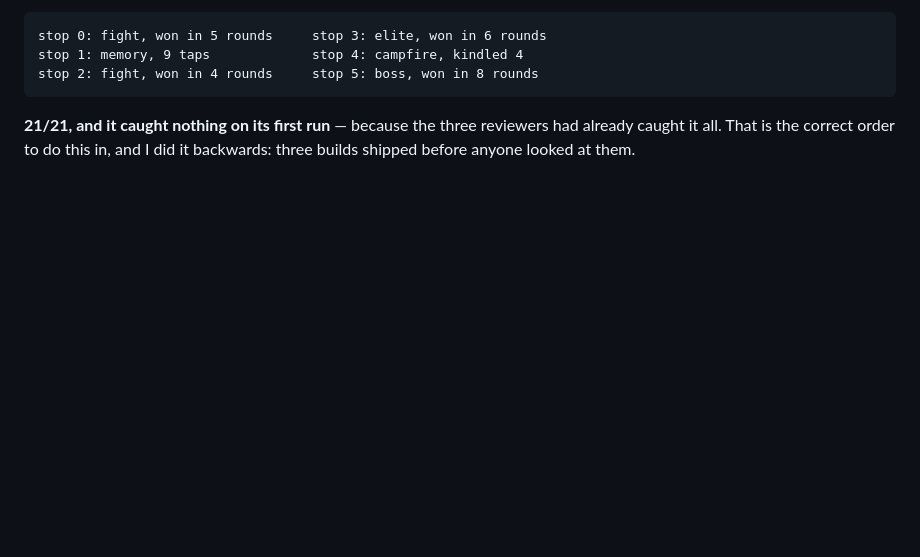
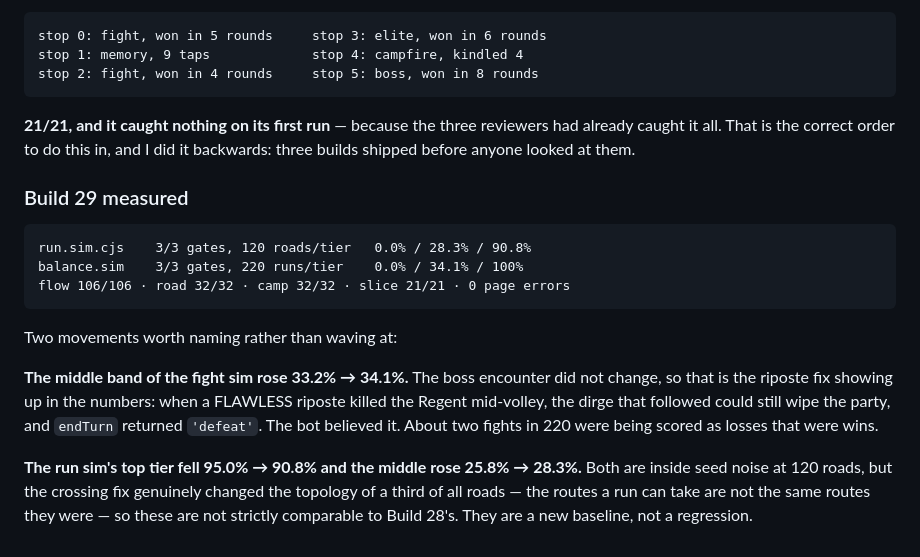
Before and after one commit to keeterly/Triad, a Markdown page: v2.3/docs/THE-ROAD.md, the part around the change. GitHub-like rendering; blank space fills up the shorter version.

Commit message:
v2.3 Build 29: sims confirm, and the riposte fix shows up in the numbers
run.sim   3/3 gates, 120 roads/tier — 0.0% / 28.3% / 90.8%
balance   3/3 gates, 220 runs/tier  — 0.0% / 34.1% / 100%

The fight sim's middle band rose 33.2% -> 34.1% on an encounter that did not
change. That is the riposte fix landing: when a FLAWLESS riposte killed the
Regent mid-volley, the dirge that followed could still wipe the party and
endTurn returned 'defeat'. The bot believed it. Roughly two fights in 220 were
being scored as losses that were wins.

The run sim's tiers moved within seed noise, but the crossing fix genuinely
re-shaped a third of all roads, so these are a new baseline rather than a
comparison — the routes a run can take are not the routes they were.

Co-Authored-By: Claude Opus 5 <noreply@anthropic.com>
Claude-Session: https://claude.ai/code/session_01TSn61AnkjXW2BXRQamCfTz

````diff
--- a/v2.3/docs/THE-ROAD.md
+++ b/v2.3/docs/THE-ROAD.md
@@ -538,3 +538,25 @@ stop 2: fight, won in 4 rounds     stop 5: boss, won in 8 rounds
 **21/21, and it caught nothing on its first run** — because the three reviewers
 had already caught it all. That is the correct order to do this in, and I did
 it backwards: three builds shipped before anyone looked at them.
+
+### Build 29 measured
+
+```
+run.sim.cjs    3/3 gates, 120 roads/tier   0.0% / 28.3% / 90.8%
+balance.sim    3/3 gates, 220 runs/tier    0.0% / 34.1% / 100%
+flow 106/106 · road 32/32 · camp 32/32 · slice 21/21 · 0 page errors
+```
+
+Two movements worth naming rather than waving at:
+
+**The middle band of the fight sim rose 33.2% → 34.1%.** The boss encounter did
+not change, so that is the riposte fix showing up in the numbers: when a
+FLAWLESS riposte killed the Regent mid-volley, the dirge that followed could
+still wipe the party, and `endTurn` returned `'defeat'`. The bot believed it.
+About two fights in 220 were being scored as losses that were wins.
+
+**The run sim's top tier fell 95.0% → 90.8% and the middle rose 25.8% → 28.3%.**
+Both are inside seed noise at 120 roads, but the crossing fix genuinely changed
+the topology of a third of all roads — the routes a run can take are not the
+same routes they were — so these are not strictly comparable to Build 28's.
+They are a new baseline, not a regression.
````
